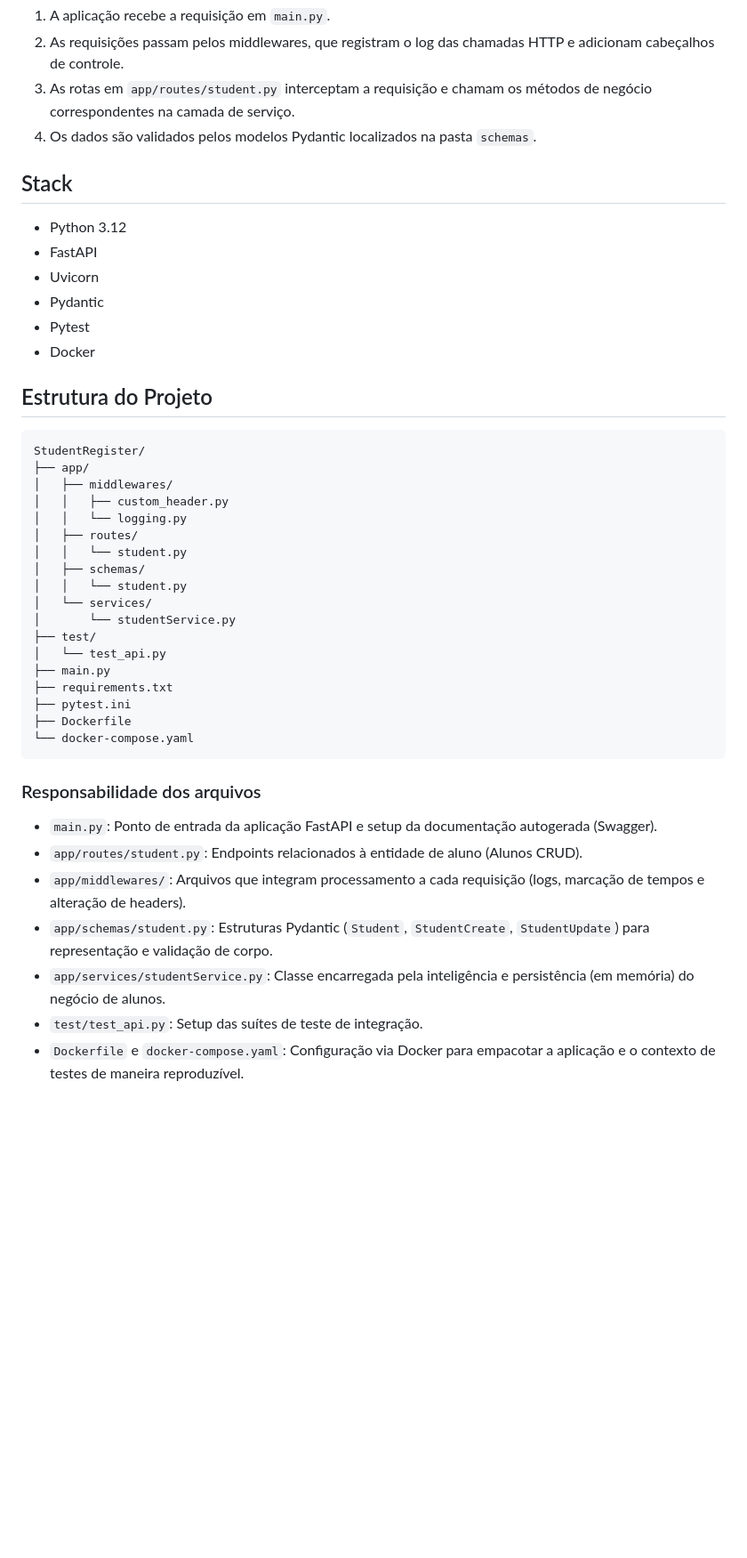
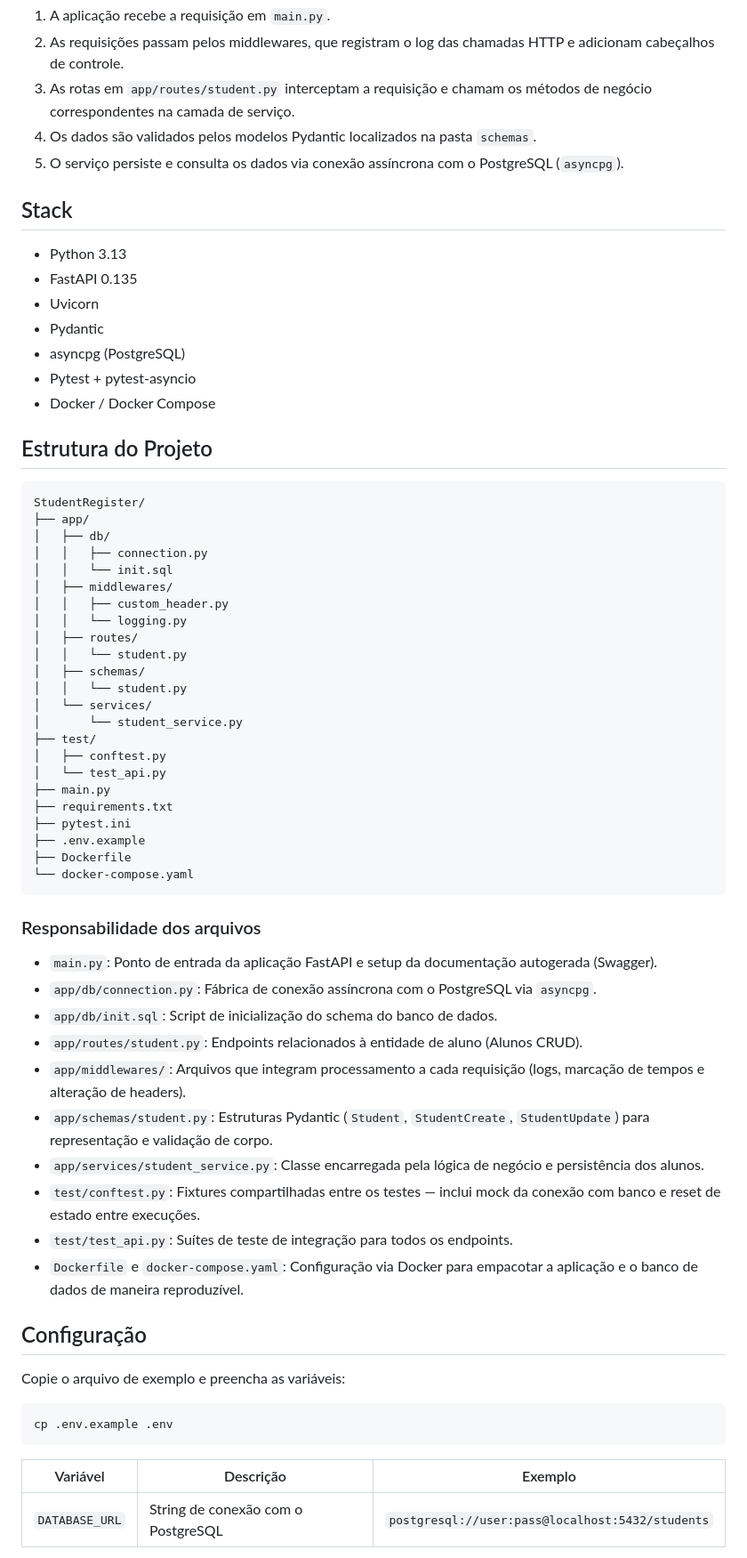
Before and after one commit to schulzdimitrii-study/distributed-systems, a Markdown page: StudentRegister/README.md, the part around one of its changes. Shown at 89% size. Drawn GitHub-style; blank space fills up the shorter version.

Commit message:
docs(readme): update to reflect PostgreSQL, asyncpg, test strategy and project structure

````diff
--- a/StudentRegister/README.md
+++ b/StudentRegister/README.md
@@ -29,21 +30,26 @@ O fluxo principal é:
 2. As requisições passam pelos middlewares, que registram o log das chamadas HTTP e adicionam cabeçalhos de controle.
 3. As rotas em `app/routes/student.py` interceptam a requisição e chamam os métodos de negócio correspondentes na camada de serviço.
 4. Os dados são validados pelos modelos Pydantic localizados na pasta `schemas`.
+5. O serviço persiste e consulta os dados via conexão assíncrona com o PostgreSQL (`asyncpg`).
 
 ## Stack
 
-- Python 3.12
-- FastAPI
+- Python 3.13
+- FastAPI 0.135
 - Uvicorn
 - Pydantic
-- Pytest
-- Docker
+- asyncpg (PostgreSQL)
+- Pytest + pytest-asyncio
+- Docker / Docker Compose
 
 ## Estrutura do Projeto
 
 ```text
 StudentRegister/
 ├── app/
+│   ├── db/
+│   │   ├── connection.py
+│   │   └── init.sql
 │   ├── middlewares/
 │   │   ├── custom_header.py
 │   │   └── logging.py
@@ -52,12 +58,14 @@ StudentRegister/
 │   ├── schemas/
 │   │   └── student.py
 │   └── services/
-│       └── studentService.py
+│       └── student_service.py
 ├── test/
+│   ├── conftest.py
 │   └── test_api.py
 ├── main.py
 ├── requirements.txt
 ├── pytest.ini
+├── .env.example
 ├── Dockerfile
 └── docker-compose.yaml
 ```
@@ -65,9 +73,25 @@ StudentRegister/
 ### Responsabilidade dos arquivos
 
 - `main.py`: Ponto de entrada da aplicação FastAPI e setup da documentação autogerada (Swagger).
+- `app/db/connection.py`: Fábrica de conexão assíncrona com o PostgreSQL via `asyncpg`.
+- `app/db/init.sql`: Script de inicialização do schema do banco de dados.
 - `app/routes/student.py`: Endpoints relacionados à entidade de aluno (Alunos CRUD).
 - `app/middlewares/`: Arquivos que integram processamento a cada requisição (logs, marcação de tempos e alteração de headers).
 - `app/schemas/student.py`: Estruturas Pydantic (`Student`, `StudentCreate`, `StudentUpdate`) para representação e validação de corpo.
-- `app/services/studentService.py`: Classe encarregada pela inteligência e persistência (em memória) do negócio de alunos.
-- `test/test_api.py`: Setup das suítes de teste de integração.
-- `Dockerfile` e `docker-compose.yaml`: Configuração via Docker para empacotar a aplicação e o contexto de testes de maneira reproduzível.
+- `app/services/student_service.py`: Classe encarregada pela lógica de negócio e persistência dos alunos.
+- `test/conftest.py`: Fixtures compartilhadas entre os testes — inclui mock da conexão com banco e reset de estado entre execuções.
+- `test/test_api.py`: Suítes de teste de integração para todos os endpoints.
+- `Dockerfile` e `docker-compose.yaml`: Configuração via Docker para empacotar a aplicação e o banco de dados de maneira reproduzível.
+
+## Configuração
+
+Copie o arquivo de exemplo e preencha as variáveis:
+
+```bash
+cp .env.example .env
+```
+
+| Variável | Descrição | Exemplo |
+|---|---|---|
+| `DATABASE_URL` | String de conexão com o PostgreSQL | `postgresql://user:pass@localhost:5432/students` |
+
````
Also changed, not shown: other parts of StudentRegister/README.md (+45 -12 lines).
